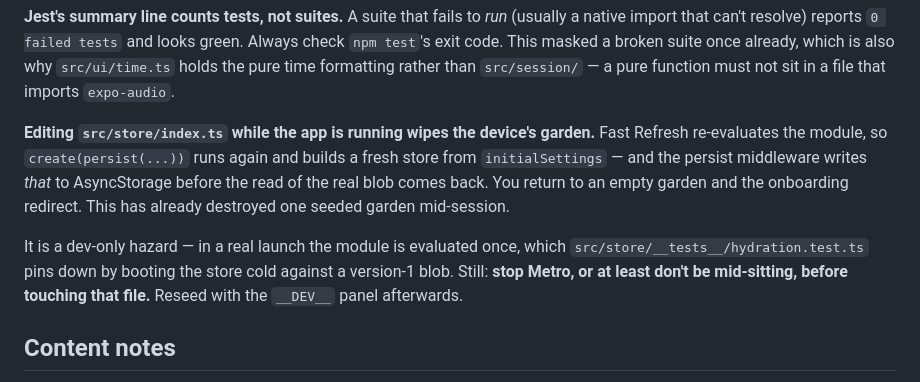
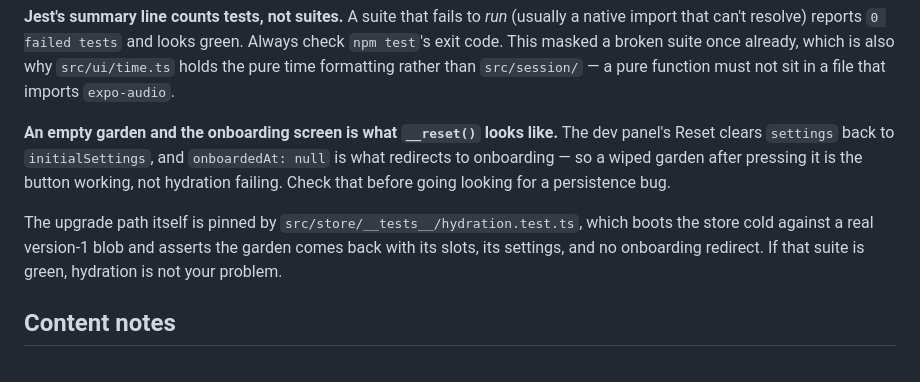
Before and after one commit to gr13nka/JustSit, a Markdown page: CLAUDE.md, the part around the change. Drawn GitHub-style.

Commit message:
Correct the note about empty gardens in CLAUDE.md
The previous note blamed Fast Refresh for wiping a garden mid-session. That
never happened — the empty garden was the dev panel's Reset button doing its
job, and `onboardedAt: null` is what sends you to onboarding.

Documenting a hazard nobody has hit is worse than documenting nothing: it makes
the next person hesitant to touch the store for no reason. Replaced with the
check that would actually have saved the time, and a pointer to the test that
covers the real upgrade path.

Co-Authored-By: Claude Opus 5 (1M context) <noreply@anthropic.com>
Claude-Session: https://claude.ai/code/session_01FgdNwCv1FEhVmeVb9eJF5e

```diff
--- a/CLAUDE.md
+++ b/CLAUDE.md
@@ -230,17 +230,16 @@ already, which is also why `src/ui/time.ts` holds the pure time formatting rathe
 than `src/session/` — a pure function must not sit in a file that imports
 `expo-audio`.
 
-**Editing `src/store/index.ts` while the app is running wipes the device's
-garden.** Fast Refresh re-evaluates the module, so `create(persist(...))` runs
-again and builds a fresh store from `initialSettings` — and the persist
-middleware writes *that* to AsyncStorage before the read of the real blob comes
-back. You return to an empty garden and the onboarding redirect. This has
-already destroyed one seeded garden mid-session.
+**An empty garden and the onboarding screen is what `__reset()` looks like.**
+The dev panel's Reset clears `settings` back to `initialSettings`, and
+`onboardedAt: null` is what redirects to onboarding — so a wiped garden after
+pressing it is the button working, not hydration failing. Check that before
+going looking for a persistence bug.
 
-It is a dev-only hazard — in a real launch the module is evaluated once, which
-`src/store/__tests__/hydration.test.ts` pins down by booting the store cold
-against a version-1 blob. Still: **stop Metro, or at least don't be mid-sitting,
-before touching that file.** Reseed with the `__DEV__` panel afterwards.
+The upgrade path itself is pinned by `src/store/__tests__/hydration.test.ts`,
+which boots the store cold against a real version-1 blob and asserts the garden
+comes back with its slots, its settings, and no onboarding redirect. If that
+suite is green, hydration is not your problem.
 
 ## Content notes
 
```
